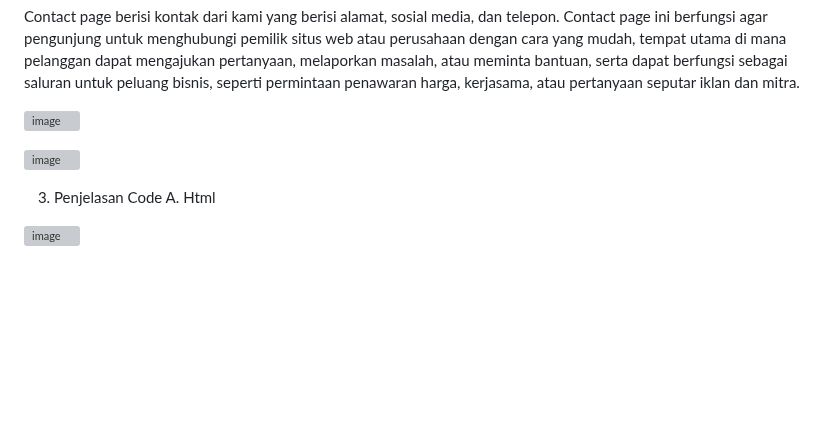
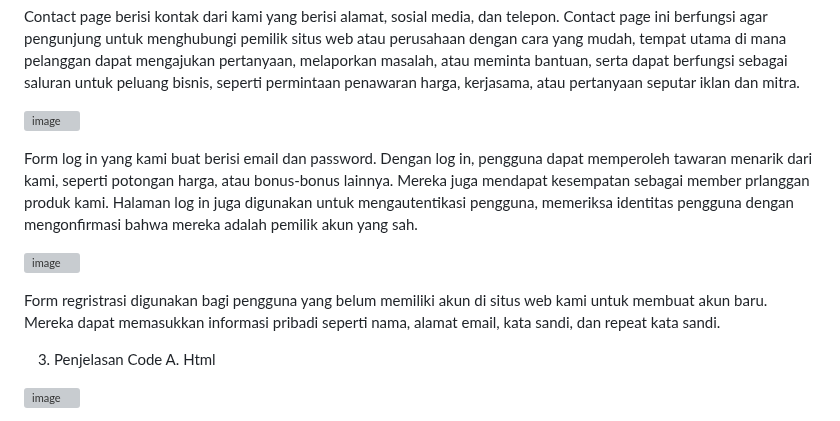
Before and after one commit to AnandaVedaBasunjaya/12.github.io, a Markdown page: README.md, the part around the change. Drawn GitHub-style; blank space fills up the shorter version; grey boxes are pictures that could not be loaded.

```diff
--- a/README.md
+++ b/README.md
@@ -44,10 +44,11 @@ Contact page berisi kontak dari kami yang berisi alamat, sosial media, dan telep
 
 ![image](https://github.com/AnandaVedaBasunjaya/13.github.io/assets/120777302/ff86142e-a20d-4f19-9a6c-0817411b0ecf)
 
-
+Form log in yang kami buat berisi email dan password. Dengan log in, pengguna dapat memperoleh tawaran menarik dari kami, seperti potongan harga, atau bonus-bonus lainnya. Mereka juga mendapat kesempatan sebagai member prlanggan produk kami. Halaman log in juga digunakan untuk mengautentikasi pengguna, memeriksa identitas pengguna dengan mengonfirmasi bahwa mereka adalah pemilik akun yang sah.
 
 ![image](https://github.com/AnandaVedaBasunjaya/13.github.io/assets/120777302/a76ef87d-0bad-4ccc-8d44-d13c8409c283)
 
+Form regristrasi digunakan bagi pengguna yang belum memiliki akun di situs web kami untuk membuat akun baru. Mereka dapat memasukkan informasi pribadi seperti nama, alamat email, kata sandi, dan repeat kata sandi.
 
 3. Penjelasan Code
    A. Html
```
